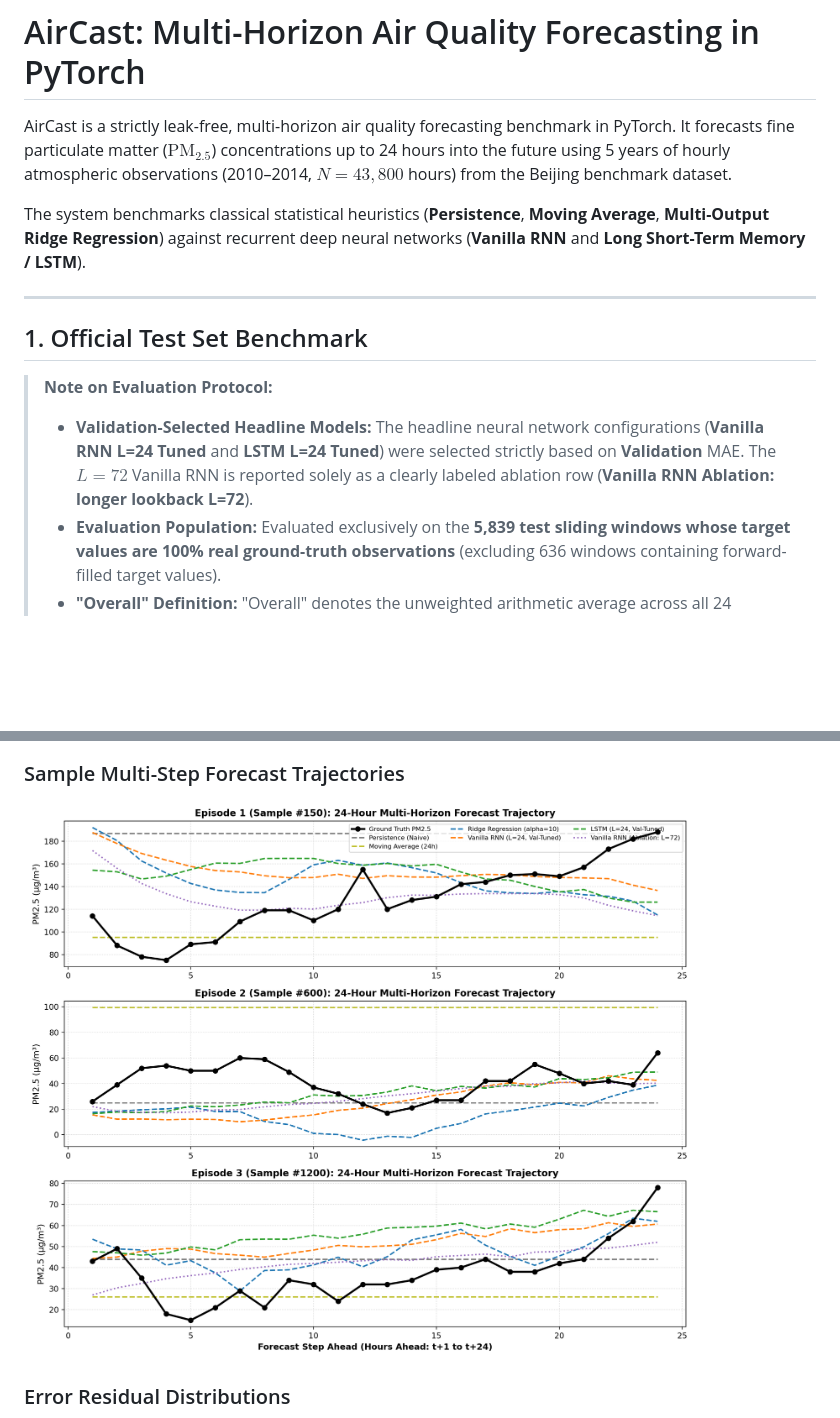
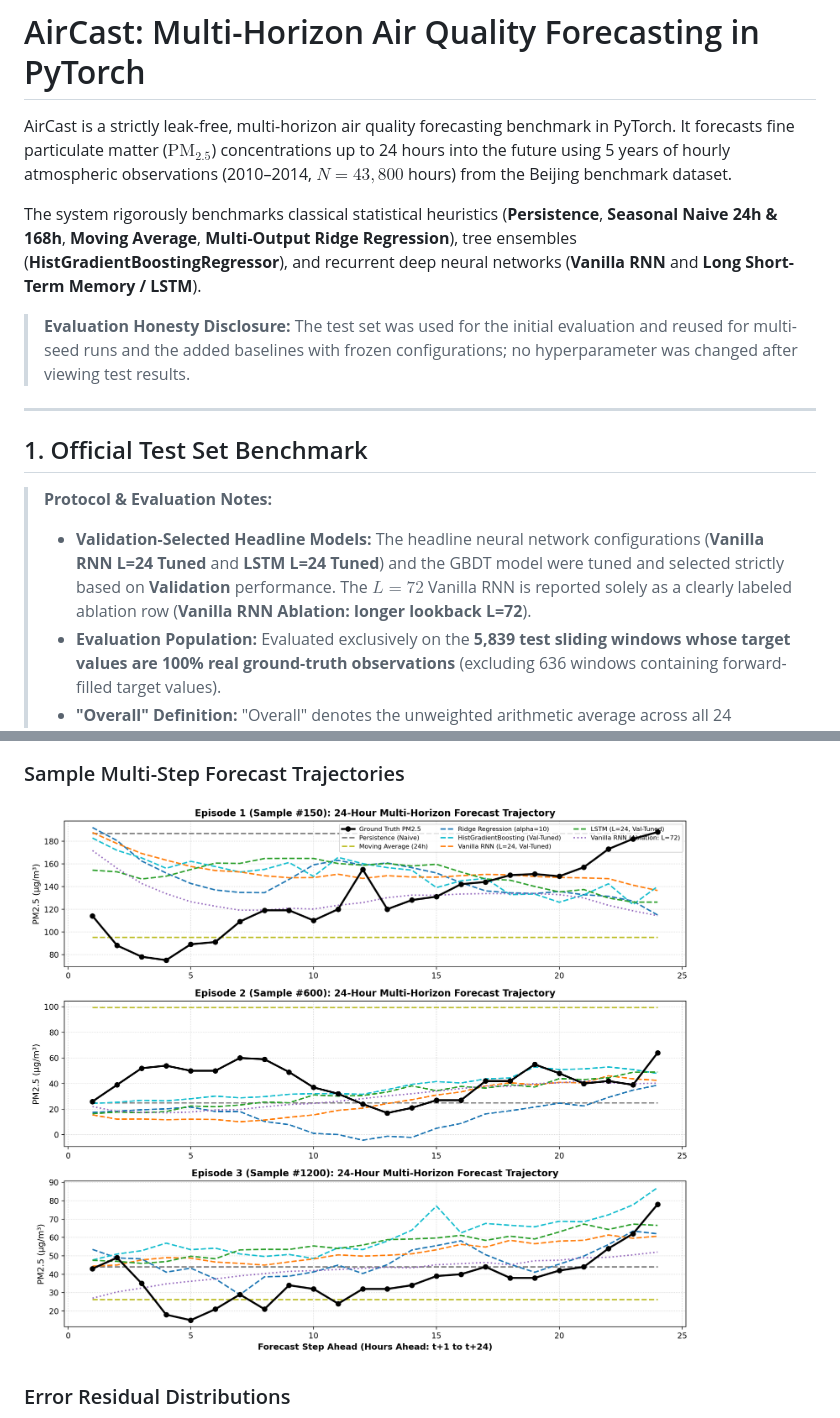
Before and after one commit to gaurisd1234/AirCast, a Markdown page: README.md, 2 parts joined by grey strips. GitHub-like rendering; pictures changed too: figures/forecast_trajectories_sample.png; blank space fills up the shorter version.

```diff
--- a/README.md
+++ b/README.md
@@ -2,14 +2,17 @@
 
 AirCast is a strictly leak-free, multi-horizon air quality forecasting benchmark in PyTorch. It forecasts fine particulate matter ($\text{PM}_{2.5}$) concentrations up to 24 hours into the future using 5 years of hourly atmospheric observations (2010–2014, $N = 43,800$ hours) from the Beijing benchmark dataset.
 
-The system benchmarks classical statistical heuristics (**Persistence**, **Moving Average**, **Multi-Output Ridge Regression**) against recurrent deep neural networks (**Vanilla RNN** and **Long Short-Term Memory / LSTM**).
+The system rigorously benchmarks classical statistical heuristics (**Persistence**, **Seasonal Naive 24h & 168h**, **Moving Average**, **Multi-Output Ridge Regression**), tree ensembles (**HistGradientBoostingRegressor**), and recurrent deep neural networks (**Vanilla RNN** and **Long Short-Term Memory / LSTM**).
+
+> **Evaluation Honesty Disclosure:**
+> The test set was used for the initial evaluation and reused for multi-seed runs and the added baselines with frozen configurations; no hyperparameter was changed after viewing test results.
 
 ---
 
 ## 1. Official Test Set Benchmark
 
-> **Note on Evaluation Protocol:**
-> - **Validation-Selected Headline Models:** The headline neural network configurations (**Vanilla RNN L=24 Tuned** and **LSTM L=24 Tuned**) were selected strictly based on **Validation** MAE. The $L=72$ Vanilla RNN is reported solely as a clearly labeled ablation row (**Vanilla RNN Ablation: longer lookback L=72**).
+> **Protocol & Evaluation Notes:**
+> - **Validation-Selected Headline Models:** The headline neural network configurations (**Vanilla RNN L=24 Tuned** and **LSTM L=24 Tuned**) and the GBDT model were tuned and selected strictly based on **Validation** performance. The $L=72$ Vanilla RNN is reported solely as a clearly labeled ablation row (**Vanilla RNN Ablation: longer lookback L=72**).
 > - **Evaluation Population:** Evaluated exclusively on the **5,839 test sliding windows whose target values are 100% real ground-truth observations** (excluding 636 windows containing forward-filled target values).
 > - **"Overall" Definition:** "Overall" denotes the unweighted arithmetic average across all 24 individual forecast horizons ($t+1$ through $t+24$). Per-horizon MAEs for all 24 horizons are preserved in [results/per_horizon_all.csv](results/per_horizon_all.csv).
 > - **No Test-Score Bolding or Ranking:** In accordance with rigorous scientific reporting standards, models are presented in architectural order without bolding or ranking by test performance.
```
Also changed, not shown: other parts of README.md (+61 -97 lines), figures/per_horizon_mae_comparison.png, results/plots/forecast_trajectories_sample.png, results/plots/per_horizon_mae_comparison.png, 13 other files.
